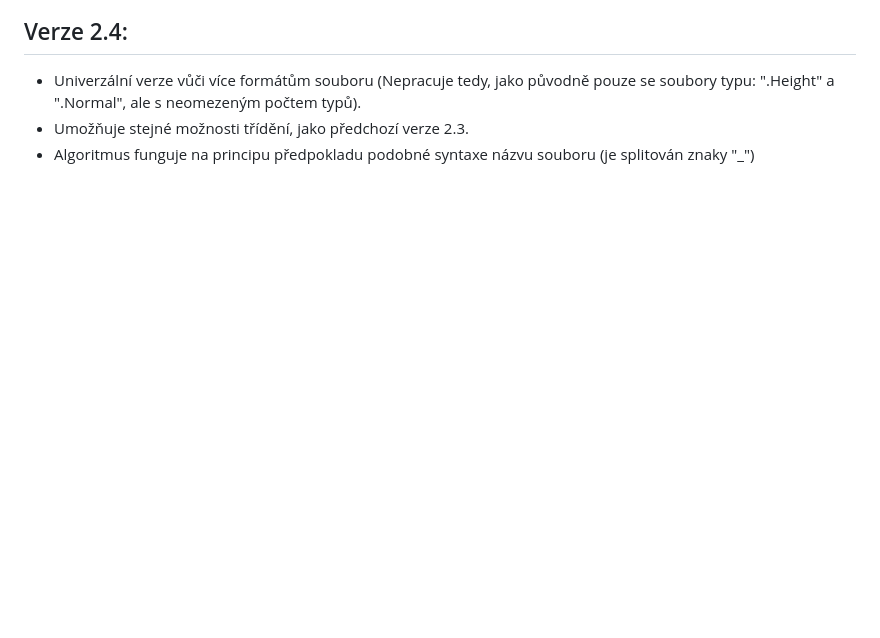
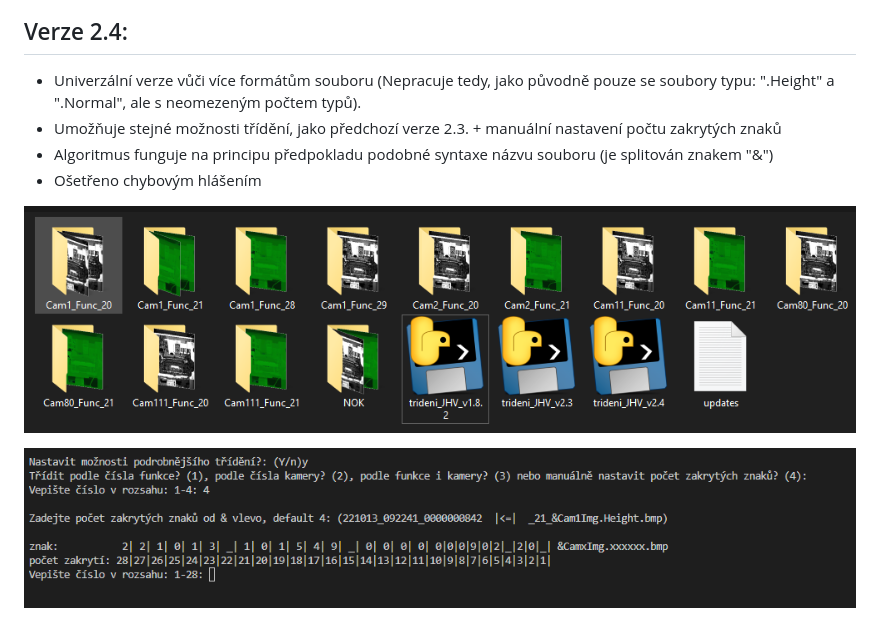
Before and after one commit to Jakubhl/Work, a Markdown page: README.md, the part around the change. Rendered like a GitHub page; pictures changed too: images/24_manual.PNG (added), images/24_slozky.PNG (added); blank space fills up the shorter version.

Commit message:
update manual. mod + readme

```diff
--- a/README.md
+++ b/README.md
@@ -32,5 +32,10 @@ Analýza, kontrola a třídění souborů (.height, .normal) z kamer...
 
 ## Verze 2.4:
 - Univerzální verze vůči více formátům souboru (Nepracuje tedy, jako původně pouze se soubory typu: ".Height" a ".Normal", ale s neomezeným počtem typů).
-- Umožňuje stejné možnosti třídění, jako předchozí verze 2.3.
-- Algoritmus funguje na principu předpokladu podobné syntaxe názvu souboru (je splitován znaky "_")
+- Umožňuje stejné možnosti třídění, jako předchozí verze 2.3. + manuální nastavení počtu zakrytých znaků
+- Algoritmus funguje na principu předpokladu podobné syntaxe názvu souboru (je splitován znakem "&")
+- Ošetřeno chybovým hlášením
+
+![ukázka verze 2.4-both](images/24_slozky.PNG)
+
+![ukázka mannual. módu 2.4](images/24_manual.PNG)
```
Also changed, not shown: 1 other file.
